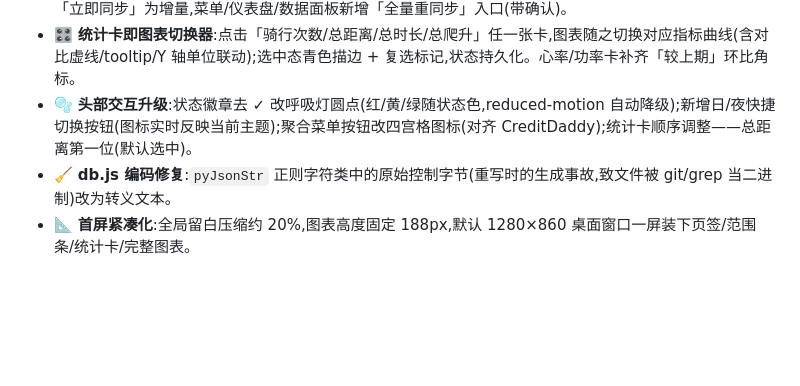
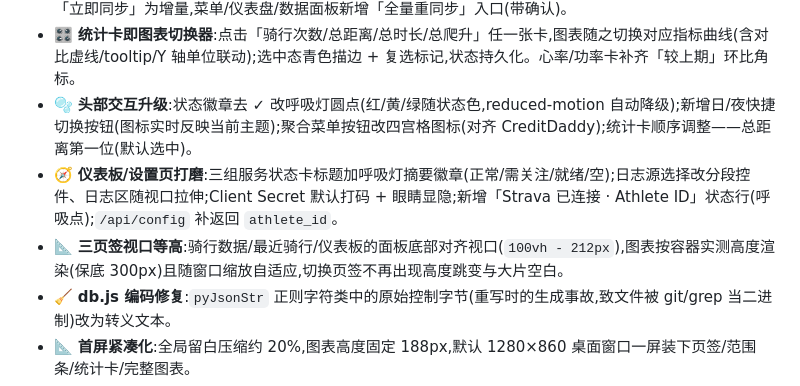
Before and after one commit to techysy/strava-panel, a Markdown page: CHANGELOG.md, the part around the change. GitHub-like rendering; blank space fills up the shorter version.

Commit message:
docs: CHANGELOG 记入页签打磨与视口等高布局
Co-Authored-By: Claude Code <noreply@anthropic.com>

```diff
--- a/CHANGELOG.md
+++ b/CHANGELOG.md
@@ -15,6 +15,8 @@
 - 🔄 **增量/全量双模式同步**:`/api/sync?mode=incremental|full`——增量用 `after=` 最新活动水位只拉新活动(触及已知区间即停,不再每次全量翻页);全量重拉全部历史,用于回填老数据缺失的心率/功率字段。UI 默认「立即同步」为增量,菜单/仪表盘/数据面板新增「全量重同步」入口(带确认)。
 - 🎛️ **统计卡即图表切换器**:点击「骑行次数/总距离/总时长/总爬升」任一张卡,图表随之切换对应指标曲线(含对比虚线/tooltip/Y 轴单位联动);选中态青色描边 + 复选标记,状态持久化。心率/功率卡补齐「较上期」环比角标。
 - 🫧 **头部交互升级**:状态徽章去 ✓ 改呼吸灯圆点(红/黄/绿随状态色,reduced-motion 自动降级);新增日/夜快捷切换按钮(图标实时反映当前主题);聚合菜单按钮改四宫格图标(对齐 CreditDaddy);统计卡顺序调整——总距离第一位(默认选中)。
+- 🧭 **仪表板/设置页打磨**:三组服务状态卡标题加呼吸灯摘要徽章(正常/需关注/就绪/空);日志源选择改分段控件、日志区随视口拉伸;Client Secret 默认打码 + 眼睛显隐;新增「Strava 已连接 · Athlete ID」状态行(呼吸点);`/api/config` 补返回 `athlete_id`。
+- 📐 **三页签视口等高**:骑行数据/最近骑行/仪表板的面板底部对齐视口(`100vh - 212px`),图表按容器实测高度渲染(保底 300px)且随窗口缩放自适应,切换页签不再出现高度跳变与大片空白。
 - 🧹 **db.js 编码修复**:`pyJsonStr` 正则字符类中的原始控制字节(重写时的生成事故,致文件被 git/grep 当二进制)改为转义文本。
 - 📐 **首屏紧凑化**:全局留白压缩约 20%,图表高度固定 188px,默认 1280×860 桌面窗口一屏装下页签/范围条/统计卡/完整图表。
 - 📏 **图表加高 + 品牌区间距**:图表高度 188→300px 填满面板;品牌区与页签导航间距 12→26px,层次更分明。
```
